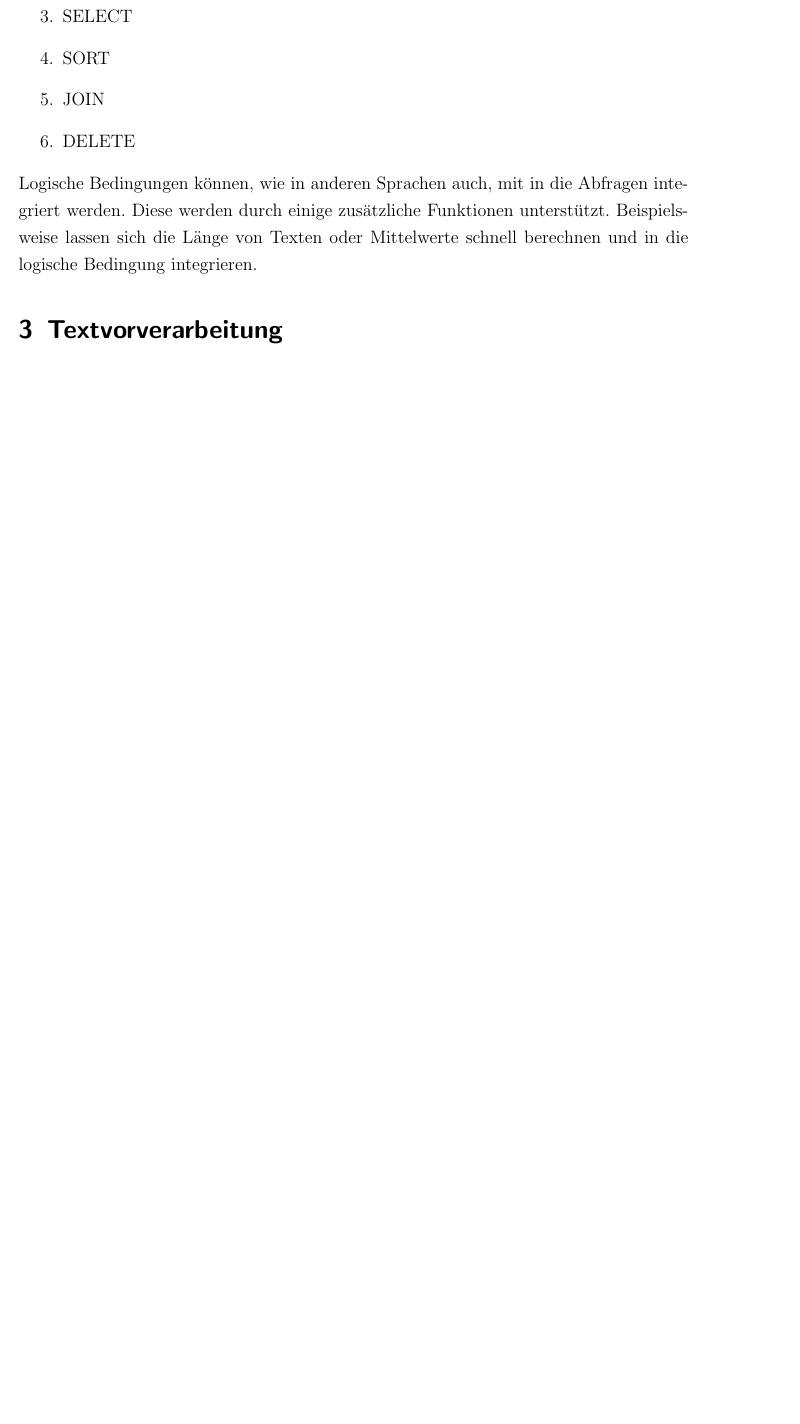
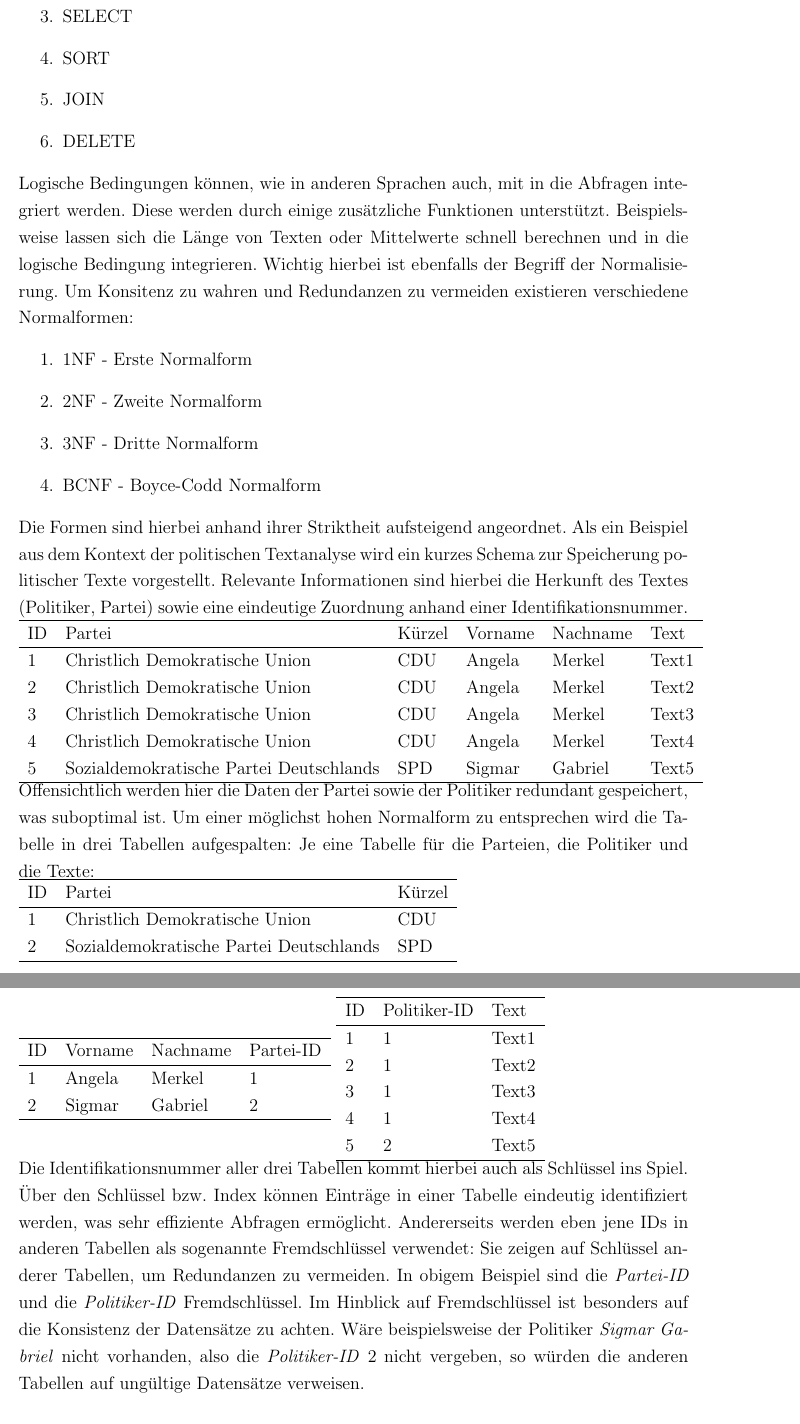
Before and after one commit to AntonHuegel/Politics_Ausarbeitung, a LaTeX document (main.tex, which reads Daniel.tex): part of page 4 of 9 before the commit and two parts of pages 4 and 5 of 11 after it, the two joined at a grey line, cut so that both start at the same text, the shorter picture padded with empty space. Compiled offline with pdfLaTeX.

Commit message:
word migration finished

```diff
--- a/Daniel.tex
+++ b/Daniel.tex
@@ -22,5 +24,55 @@ Im Zuge der Textverarbeitung trifft man immer wieder auf den Begriff der Datenba
 \item DELETE
 \end{enumerate}
 Logische Bedingungen können, wie in anderen Sprachen auch, mit in die Abfragen integriert werden. Diese werden durch einige zusätzliche Funktionen unterstützt. Beispielsweise lassen sich die Länge von Texten oder Mittelwerte schnell berechnen und in die logische Bedingung integrieren.
+Wichtig hierbei ist ebenfalls der Begriff der Normalisierung. Um Konsitenz zu wahren und Redundanzen zu vermeiden existieren verschiedene Normalformen:
+\begin{enumerate}
+\item 1NF - Erste Normalform
+\item 2NF - Zweite Normalform
+\item 3NF - Dritte Normalform
+\item BCNF - Boyce-Codd Normalform
+\end{enumerate}
+Die Formen sind hierbei anhand ihrer Striktheit aufsteigend angeordnet. Als ein Beispiel aus dem Kontext der politischen Textanalyse wird ein kurzes Schema zur Speicherung politischer Texte vorgestellt. Relevante Informationen sind hierbei die Herkunft des Textes (Politiker, Partei) sowie eine eindeutige Zuordnung anhand einer Identifikationsnummer. \\
+\begin{tabular}{llllll}
+\hline
+ID & Partei & Kürzel & Vorname & Nachname & Text \\
+\hline
+1 & Christlich Demokratische Union & CDU & Angela & Merkel & Text1 \\
+2 & Christlich Demokratische Union & CDU & Angela & Merkel & Text2 \\
+3 & Christlich Demokratische Union & CDU & Angela & Merkel & Text3 \\
+4 & Christlich Demokratische Union & CDU & Angela & Merkel & Text4 \\
+5 & Sozialdemokratische Partei Deutschlands & SPD & Sigmar & Gabriel & Text5 \\
+\hline
+\end{tabular}
+Offensichtlich werden hier die Daten der Partei sowie der Politiker redundant gespeichert, was suboptimal ist. Um einer möglichst hohen Normalform zu entsprechen wird die Tabelle in drei Tabellen aufgespalten: Je eine Tabelle für die Parteien, die Politiker und die Texte: \\
+\begin{tabular}{lll}
+\hline
+ID & Partei & Kürzel \\
+\hline
+1 & Christlich Demokratische Union & CDU \\
+2 & Sozialdemokratische Partei Deutschlands & SPD \\
+\hline
+\end{tabular}
+\\
+\begin{tabular}{llll}
+\hline
+ID & Vorname & Nachname & Partei-ID\\
+\hline
+1 & Angela & Merkel & 1\\
+2 & Sigmar & Gabriel & 2\\
+\hline
+\end{tabular}
+\begin{tabular}{lll}
+\hline
+ID & Politiker-ID & Text \\
+\hline
+1 & 1 & Text1 \\
+2 & 1 & Text2 \\
+3 & 1 & Text3 \\
+4 & 1 & Text4 \\
+5 & 2 & Text5 \\
+\hline
+\end{tabular}
+\\
+Die Identifikationsnummer aller drei Tabellen kommt hierbei auch als Schlüssel ins Spiel. Über den Schlüssel bzw. Index können Einträge in einer Tabelle eindeutig identifiziert werden, was sehr effiziente Abfragen ermöglicht. Andererseits werden eben jene IDs in anderen Tabellen als sogenannte Fremdschlüssel verwendet: Sie zeigen auf Schlüssel anderer Tabellen, um Redundanzen zu vermeiden. In obigem Beispiel sind die \textit{Partei-ID} und die \textit{Politiker-ID} Fremdschlüssel. Im Hinblick auf Fremdschlüssel ist besonders auf die Konsistenz der Datensätze zu achten. Wäre beispielsweise der Politiker \textit{Sigmar Gabriel} nicht vorhanden, also die \textit{Politiker-ID} 2 nicht vergeben, so würden die anderen Tabellen auf ungültige Datensätze verweisen.
 
 \section{Textvorverarbeitung}
@@ -31,0 +90 @@ Logische Bedingungen können, wie in anderen Sprachen auch, mit in die Abfragen
+\subsection{Zeichenkodierung}
--- a/main.tex
+++ b/main.tex
@@ -8,6 +8,7 @@
 \usepackage{graphicx}
 \usepackage{subfigure}
 \usepackage{csquotes}
+\usepackage{color}
 
 \usepackage{setspace}
 \onehalfspacing
```
Also changed, not shown: Daniel.tex (36 more changed lines).
